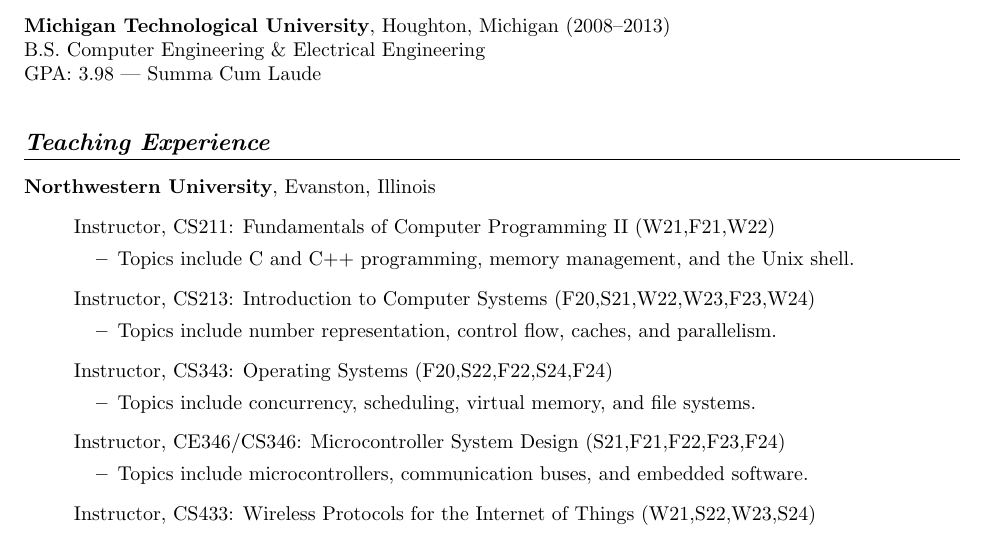
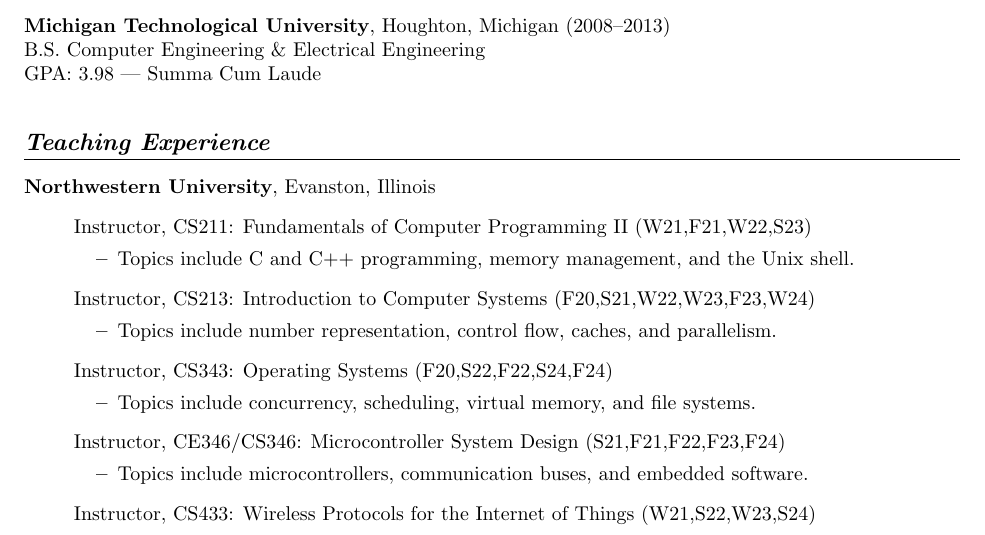
Before and after one commit to brghena/brghena-homepage, a LaTeX CV (cv/ghena.tex): part of page 1 of 5, cut so that both start at the same text. Compiled offline with pdfLaTeX.

Commit message:
Missed one quarter of CS211 on my CV

```diff
--- a/cv/ghena.tex
+++ b/cv/ghena.tex
@@ -80,7 +80,7 @@
 {\bf Northwestern University}, Evanston, Illinois
 \vspace{-6pt}
 \begin{itemize}
-  \item[] Instructor, CS211: Fundamentals of Computer Programming II~(W21,F21,W22)
+  \item[] Instructor, CS211: Fundamentals of Computer Programming II~(W21,F21,W22,S23)
     \vspace{-\topsep}
     \vspace{\itemsep}
     \begin{itemize}
```
Also changed, not shown: docs/cv/ghena.pdf.
